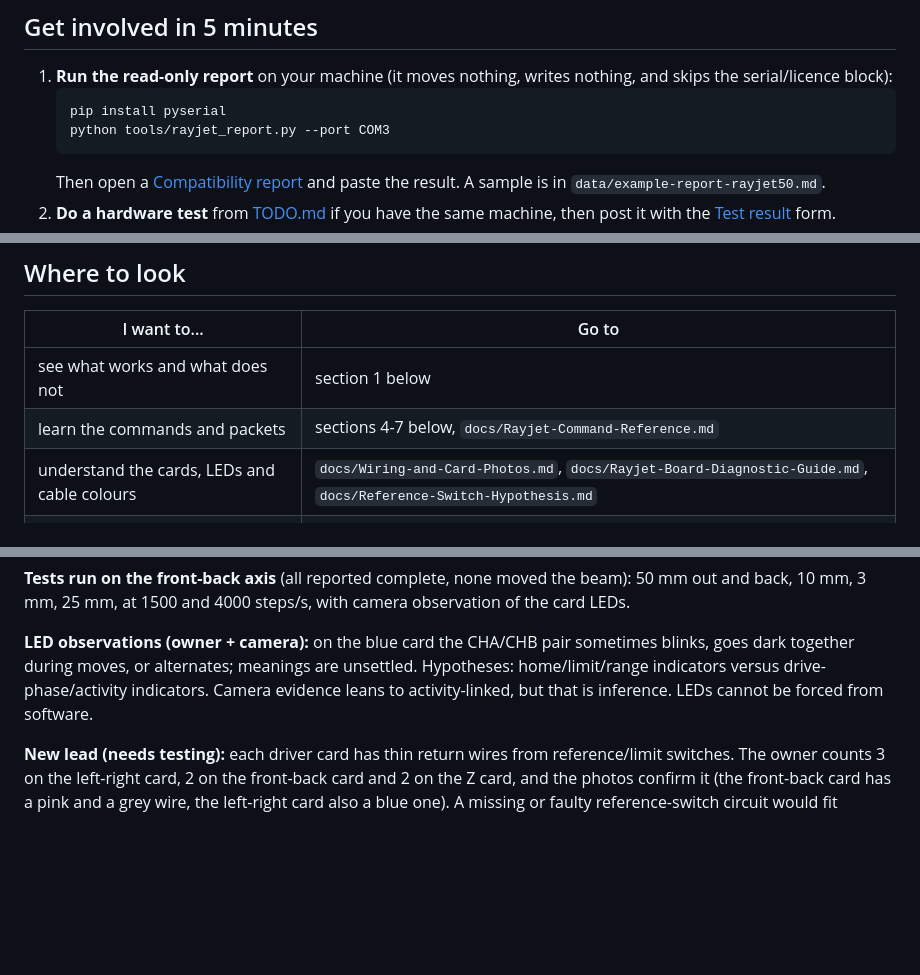
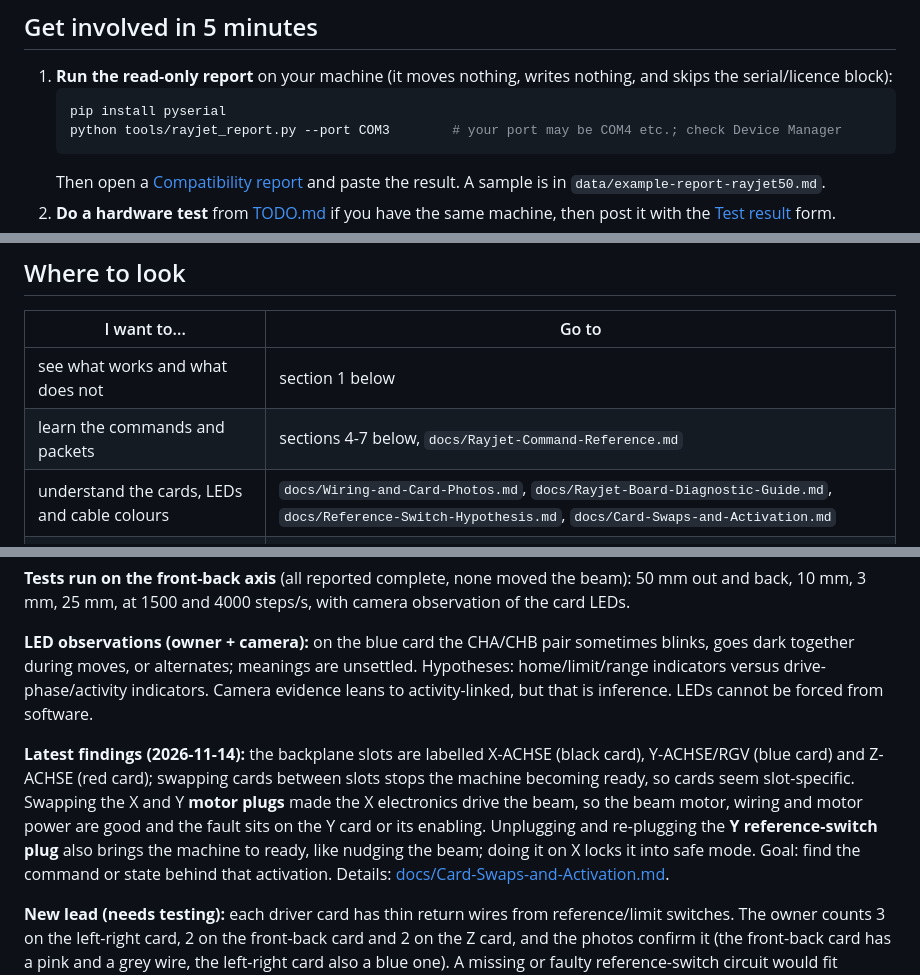
Before and after one commit to BLUEOZONE-S/raybreak, a Markdown page: README.md, 3 parts joined by grey strips. Drawn GitHub-style; blank space fills up the shorter version.

Commit message:
Add slot labels, card-swap and activation findings, new TODO section
Co-Authored-By: Claude Sonnet 5.5 <noreply@anthropic.com>

````diff
--- a/README.md
+++ b/README.md
@@ -26,7 +26,7 @@ MIT: free to use, copy, modify, share and even sell, with the copyright notice k
 1. **Run the read-only report** on your machine (it moves nothing, writes nothing, and skips the serial/licence block):
    ```bash
    pip install pyserial
-   python tools/rayjet_report.py --port COM3
+   python tools/rayjet_report.py --port COM3        # your port may be COM4 etc.; check Device Manager
    ```
    Then open a [Compatibility report](../../issues/new?template=compat-report.yml) and paste the result. A sample is in `data/example-report-rayjet50.md`.
 2. **Do a hardware test** from [TODO.md](TODO.md) if you have the same machine, then post it with the [Test result](../../issues/new?template=test-result.yml) form.
@@ -38,7 +38,7 @@ MIT: free to use, copy, modify, share and even sell, with the copyright notice k
 |---|---|
 | see what works and what does not | section 1 below |
 | learn the commands and packets | sections 4-7 below, `docs/Rayjet-Command-Reference.md` |
-| understand the cards, LEDs and cable colours | `docs/Wiring-and-Card-Photos.md`, `docs/Rayjet-Board-Diagnostic-Guide.md`, `docs/Reference-Switch-Hypothesis.md` |
+| understand the cards, LEDs and cable colours | `docs/Wiring-and-Card-Photos.md`, `docs/Rayjet-Board-Diagnostic-Guide.md`, `docs/Reference-Switch-Hypothesis.md`, `docs/Card-Swaps-and-Activation.md` |
 | help solve the front-back axis | section 9 below and [TODO.md](TODO.md) |
 | get an overview of the machine and its start-up | `docs/Machine-Overview.md` |
 
@@ -315,6 +315,8 @@ Green circles: the 30V / 5V / 3V3 rail LEDs, which looked lit on the driver card
 
 **LED observations (owner + camera):** on the blue card the CHA/CHB pair sometimes blinks, goes dark together during moves, or alternates; meanings are unsettled. Hypotheses: home/limit/range indicators versus drive-phase/activity indicators. Camera evidence leans to activity-linked, but that is inference. LEDs cannot be forced from software.
 
+**Latest findings (2026-11-14):** the backplane slots are labelled X-ACHSE (black card), Y-ACHSE/RGV (blue card) and Z-ACHSE (red card); swapping cards between slots stops the machine becoming ready, so cards seem slot-specific. Swapping the X and Y **motor plugs** made the X electronics drive the beam, so the beam motor, wiring and motor power are good and the fault sits on the Y card or its enabling. Unplugging and re-plugging the **Y reference-switch plug** also brings the machine to ready, like nudging the beam; doing it on X locks it into safe mode. Goal: find the command or state behind that activation. Details: [docs/Card-Swaps-and-Activation.md](docs/Card-Swaps-and-Activation.md).
+
 **New lead (needs testing):** each driver card has thin return wires from reference/limit switches. The owner counts 3 on the left-right card, 2 on the front-back card and 2 on the Z card, and the photos confirm it (the front-back card has a pink and a grey wire, the left-right card also a blue one). A missing or faulty reference-switch circuit would fit "counts steps, reports done, never moves" and the "not ready until the beam is nudged by hand" behaviour. Details and tests: [docs/Reference-Switch-Hypothesis.md](docs/Reference-Switch-Hypothesis.md).
 
 <img src="images/07-return-wires-annotated.jpg" width="520" alt="Thin return wires on the three driver cards">
````
Also changed, not shown: TODO.md (+22 -2 lines), docs/Card-Swaps-and-Activation.md (added, +42 -0 lines), docs/Wiring-and-Card-Photos.md (+3 -0 lines), images/10-backplane-slot-labels.jpg (added).
